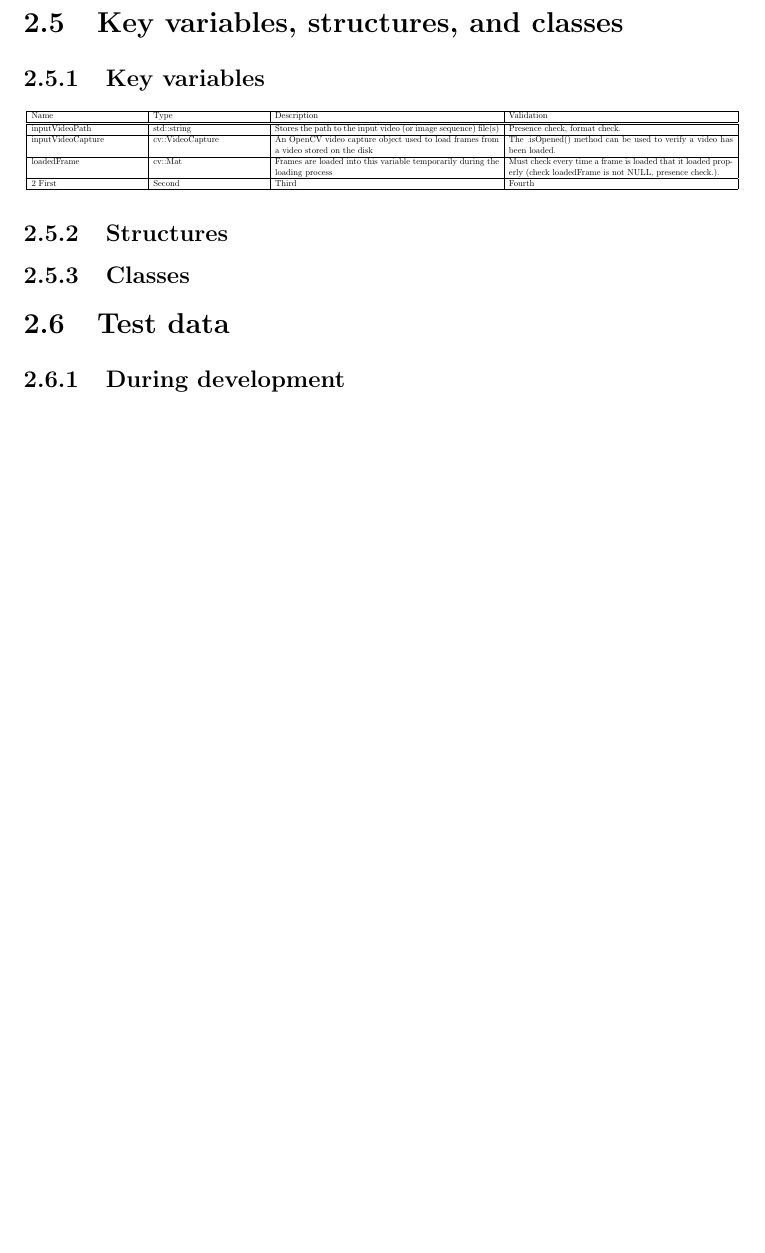
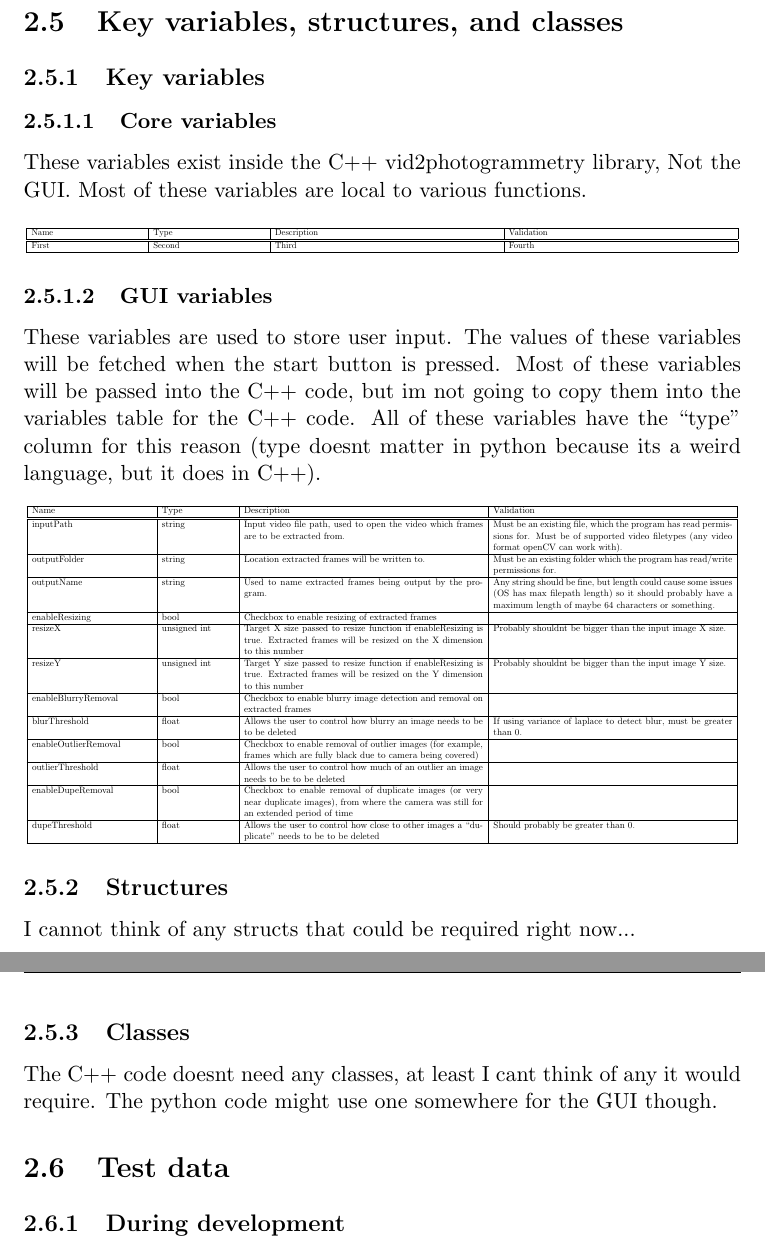
Before and after one commit to lucianjames/Vid2Photogrammetry, a LaTeX thesis (report/report.tex): part of page 37 of 38 before the commit and two parts of pages 39 and 40 of 41 after it, the two joined at a grey line, cut so that both start at the same text, the shorter picture padded with empty space. Compiled offline with pdfLaTeX.

Commit message:
GUI variables table, other small tweaks

```diff
--- a/report/report.tex
+++ b/report/report.tex
@@ -545,25 +560,59 @@ As I plan on creating a python module from my C++ code, it makes perfect sense t
 %•Identified and justified the key variables / data structures / classes (as appropriate to the proposed solution) justifying and explaining any necessary validation.
 \section{Key variables, structures, and classes}
 \subsection{Key variables}
+\subsubsection{Core variables}
+These variables exist inside the C++ vid2photogrammetry library, Not the GUI. Most of these variables are local to various functions.
 \begin{center}
 \resizebox{\textwidth}{!}{
 \begin{tabular}{|p{5cm}|p{5cm}|p{10cm}|p{10cm}|}
 \hline
 Name & Type & Description & Validation \\
 \hline \hline
-inputVideoPath & std::string & Stores the path to the input video (or image sequence) file(s) & Presence check, format check. \\
-\hline
-inputVideoCapture & cv::VideoCapture & An OpenCV video capture object used to load frames from a video stored on the disk & The .isOpened() method can be used to verify a video has been loaded. \\
-\hline
-loadedFrame & cv::Mat & Frames are loaded into this variable temporarily during the loading process & Must check every time a frame is loaded that it loaded properly (check loadedFrame is not NULL, presence check.). \\
-\hline2
 First & Second & Third & Fourth \\
 \hline
 \end{tabular}
 }
 \end{center}
+\subsubsection{GUI variables}
+These variables are used to store user input. The values of these variables will be fetched when the start button is pressed.
+Most of these variables will be passed into the C++ code, but im not going to copy them into the variables table for the C++ code. All of these variables have the ``type'' column for this reason (type doesnt matter in python because its a weird language, but it does in C++).
+\begin{center}
+\resizebox{\textwidth}{!}{
+\begin{tabular}{|p{5cm}|p{3cm}|p{10cm}|p{10cm}|}
+\hline
+Name & Type & Description & Validation \\
+\hline \hline
+inputPath & string & Input video file path, used to open the video which frames are to be extracted from. & Must be an existing file, which the program has read permissions for. Must be of supported video filetypes (any video format openCV can work with).\\
+\hline
+outputFolder & string & Location extracted frames will be written to. & Must be an existing folder which the program has read/write permissions for.\\
+\hline
+outputName & string & Used to name extracted frames being output by the program. & Any string should be fine, but length could cause some issues (OS has max filepath length) so it should probably have a maximum length of maybe 64 characters or something.\\
+\hline
+enableResizing & bool & Checkbox to enable resizing of extracted frames &  \\
+\hline
+resizeX & unsigned int & Target X size passed to resize function if enableResizing is true. Extracted frames will be resized on the X dimension to this number & Probably shouldnt be bigger than the input image X size. \\
+\hline
+resizeY & unsigned int & Target Y size passed to resize function if enableResizing is true. Extracted frames will be resized on the Y dimension to this number & Probably shouldnt be bigger than the input image Y size. \\
+\hline
+enableBlurryRemoval & bool & Checkbox to enable blurry image detection and removal on extracted frames & \\
+\hline
+blurThreshold & float & Allows the user to control how blurry an image needs to be to be deleted & If using variance of laplace to detect blur, must be greater than 0. \\
+\hline
+enableOutlierRemoval & bool & Checkbox to enable removal of outlier images (for example, frames which are fully black due to camera being covered) & \\
+\hline
+outlierThreshold & float & Allows the user to control how much of an outlier an image needs to be to be deleted &  \\
+\hline
+enableDupeRemoval & bool & Checkbox to enable removal of duplicate images (or very near duplicate images), from where the camera was still for an extended period of time &  \\
+\hline
+dupeThreshold & float & Allows the user to control how close to other images a ``duplicate'' needs to be to be deleted & Should probably be greater than 0. \\
+\hline
+\end{tabular}
+}
+\end{center}
 \subsection{Structures}
+I cannot think of any structs that could be required right now...
 \subsection{Classes}
+The C++ code doesnt need any classes, at least I cant think of any it would require. The python code might use one somewhere for the GUI though.
 
 %•Identified and justified the test data to be used during the iterative development of the solution.
 %•Identified and justified any further data to be used in the post development phase.
```
Also changed, not shown: report/report.tex (21 more changed lines), 1 other file.
